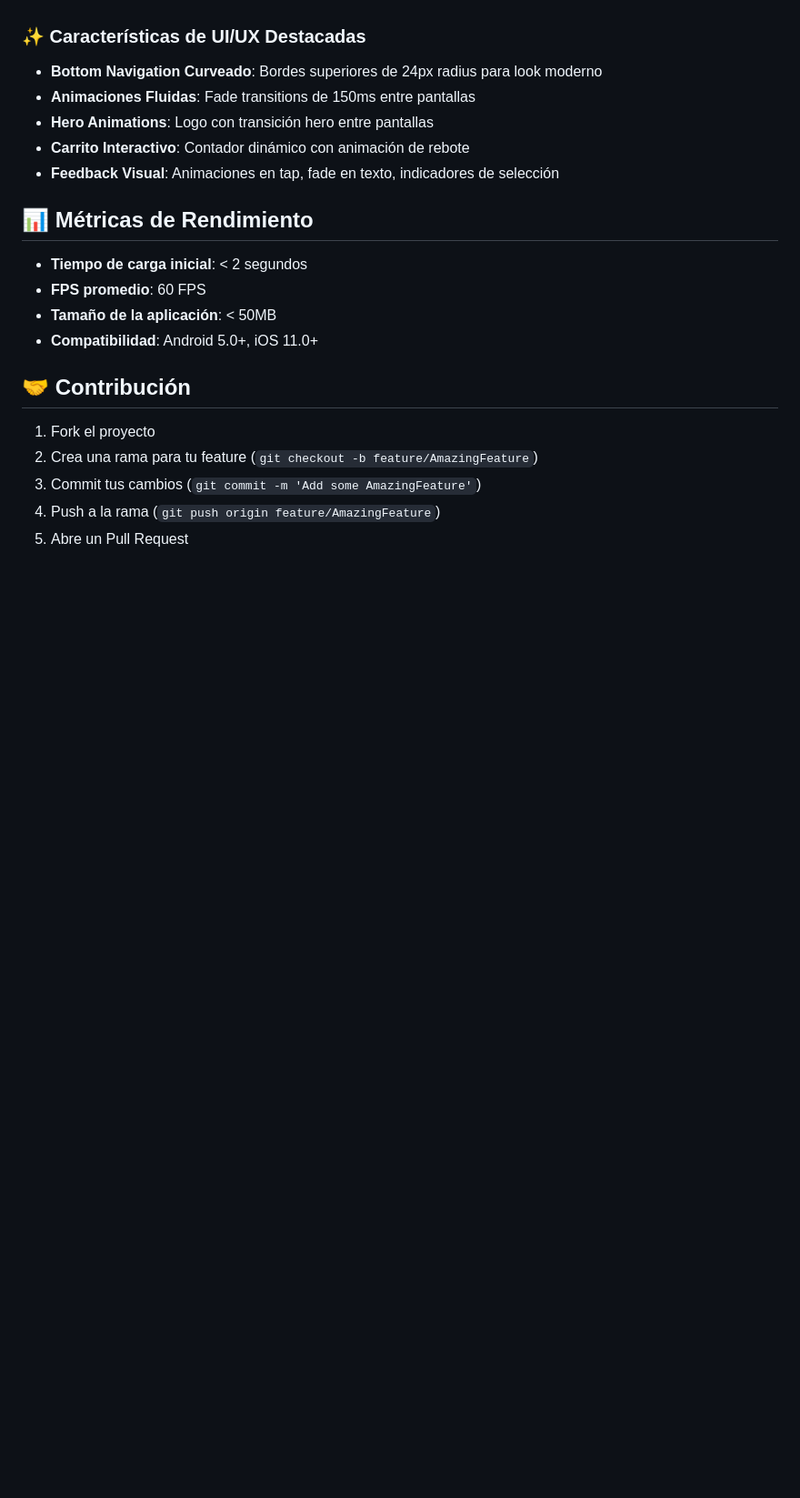
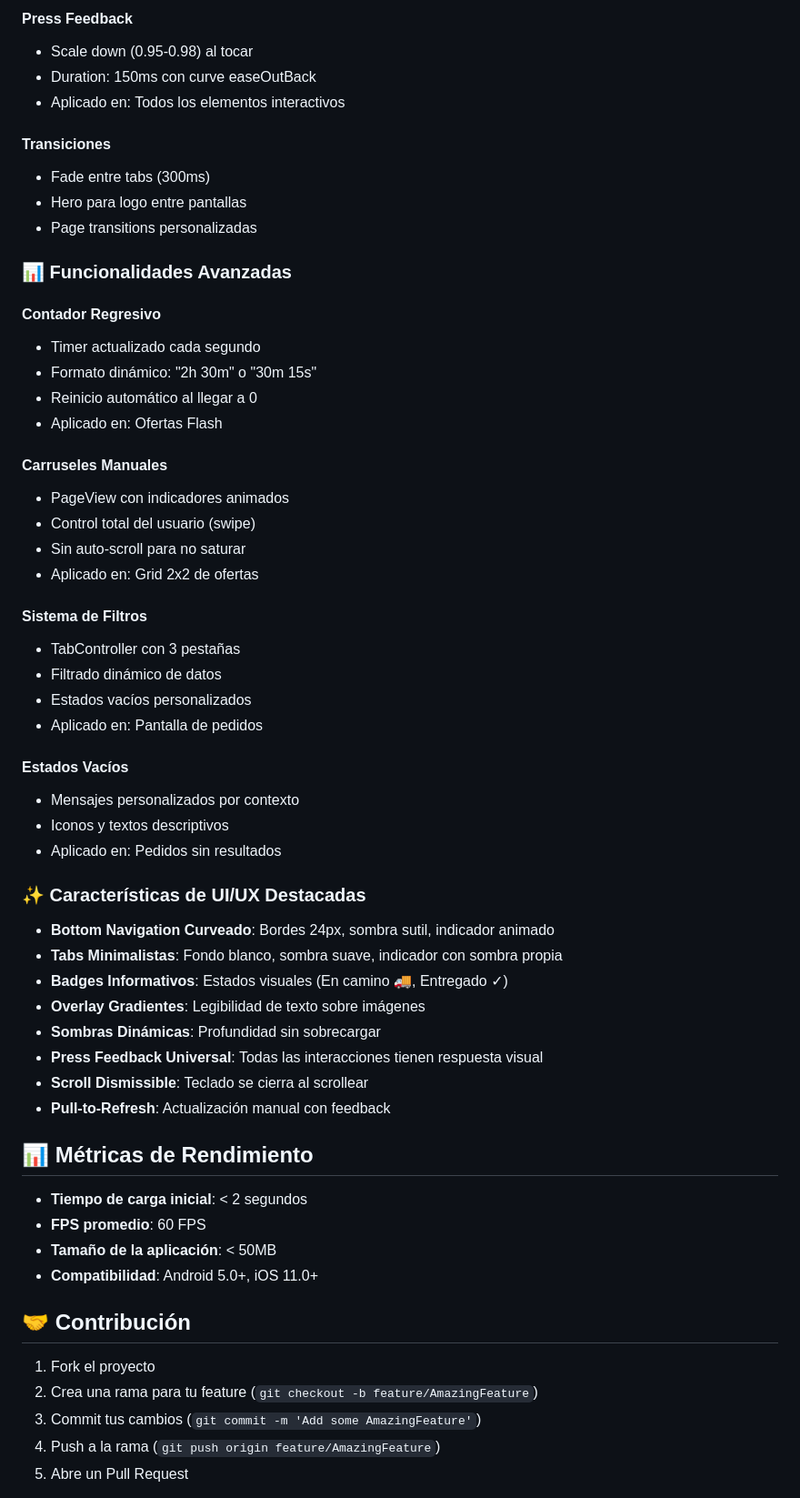
Before and after one commit to AxelMQ/tienda_app, a Markdown page: README.md, the part around one of its changes. Shown at 91% size. Rendered like a GitHub page; blank space fills up the shorter version.

```diff
--- a/README.md
+++ b/README.md
@@ -179,10 +243,47 @@ Dark Gray: #4A5568
+#### Press Feedback
+- Scale down (0.95-0.98) al tocar
+- Duration: 150ms con curve easeOutBack
+- Aplicado en: Todos los elementos interactivos
+
+#### Transiciones
+- Fade entre tabs (300ms)
+- Hero para logo entre pantallas
+- Page transitions personalizadas
+
+### 📊 Funcionalidades Avanzadas
+
+#### Contador Regresivo
+- Timer actualizado cada segundo
+- Formato dinámico: "2h 30m" o "30m 15s"
+- Reinicio automático al llegar a 0
+- Aplicado en: Ofertas Flash
+
+#### Carruseles Manuales
+- PageView con indicadores animados
+- Control total del usuario (swipe)
+- Sin auto-scroll para no saturar
+- Aplicado en: Grid 2x2 de ofertas
+
+#### Sistema de Filtros
+- TabController con 3 pestañas
+- Filtrado dinámico de datos
+- Estados vacíos personalizados
+- Aplicado en: Pantalla de pedidos
+
+#### Estados Vacíos
+- Mensajes personalizados por contexto
+- Iconos y textos descriptivos
+- Aplicado en: Pedidos sin resultados
 
 ### ✨ Características de UI/UX Destacadas
-- **Bottom Navigation Curveado**: Bordes superiores de 24px radius para look moderno
-- **Animaciones Fluidas**: Fade transitions de 150ms entre pantallas
-- **Hero Animations**: Logo con transición hero entre pantallas
-- **Carrito Interactivo**: Contador dinámico con animación de rebote
-- **Feedback Visual**: Animaciones en tap, fade en texto, indicadores de selección
+- **Bottom Navigation Curveado**: Bordes 24px, sombra sutil, indicador animado
+- **Tabs Minimalistas**: Fondo blanco, sombra suave, indicador con sombra propia
+- **Badges Informativos**: Estados visuales (En camino 🚚, Entregado ✓)
+- **Overlay Gradientes**: Legibilidad de texto sobre imágenes
+- **Sombras Dinámicas**: Profundidad sin sobrecargar
+- **Press Feedback Universal**: Todas las interacciones tienen respuesta visual
+- **Scroll Dismissible**: Teclado se cierra al scrollear
+- **Pull-to-Refresh**: Actualización manual con feedback
 
 ## 📊 Métricas de Rendimiento
 
```
Also changed, not shown: other parts of README.md (+106 -42 lines).
